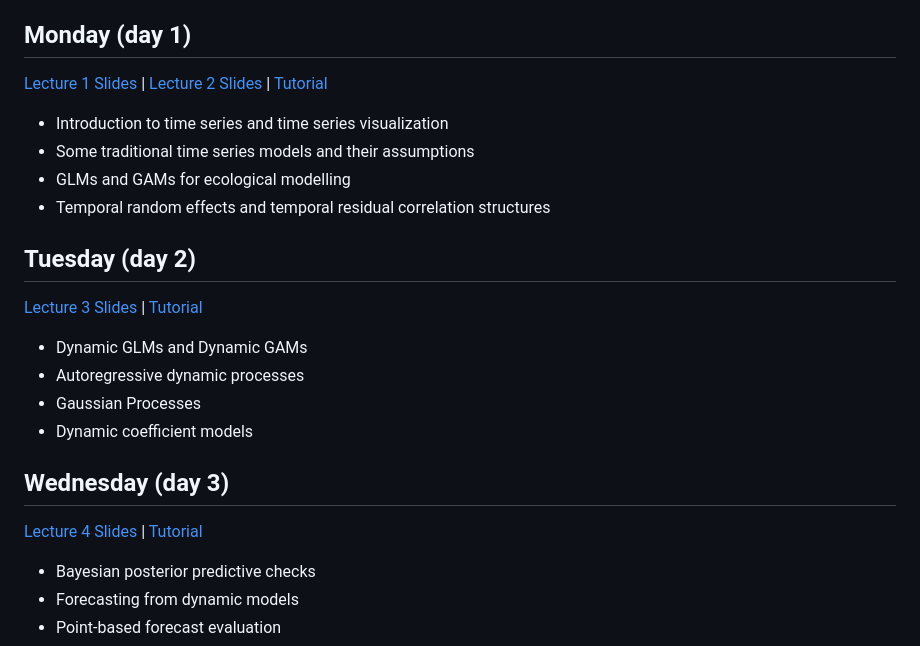
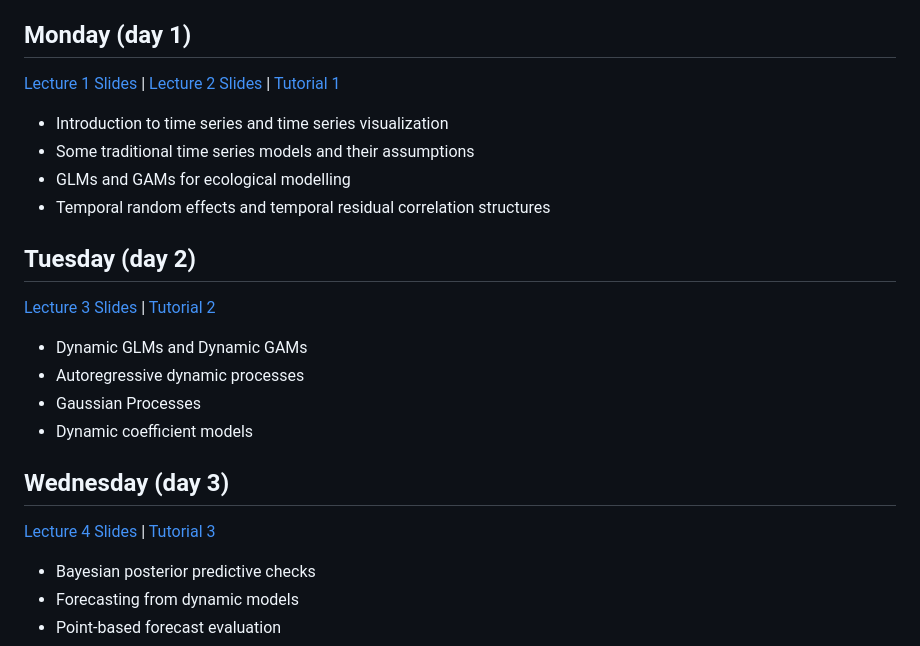
Before and after one commit to nicholasjclark/physalia-forecasting-course, a Markdown page: README.md, the part around the change printed below. Drawn GitHub-style.

```diff
--- a/README.md
+++ b/README.md
@@ -79,7 +79,7 @@ remotes::install_github('nicholasjclark/mvgam', force = TRUE)
 
 
 ## Monday (day 1)
-[Lecture 1 Slides](https://nicholasjclark.github.io/physalia-forecasting-course/day1/lecture_1_slidedeck) | [Lecture 2 Slides](https://nicholasjclark.github.io/physalia-forecasting-course/day1/lecture_2_slidedeck) | [Tutorial](https://nicholasjclark.github.io/physalia-forecasting-course/day1/tutorial_1_physalia)
+[Lecture 1 Slides](https://nicholasjclark.github.io/physalia-forecasting-course/day1/lecture_1_slidedeck) | [Lecture 2 Slides](https://nicholasjclark.github.io/physalia-forecasting-course/day1/lecture_2_slidedeck) | [Tutorial 1](https://nicholasjclark.github.io/physalia-forecasting-course/day1/tutorial_1_physalia)
 * Introduction to time series and time series visualization
 * Some traditional time series models and their assumptions
 * GLMs and GAMs for ecological modelling
@@ -87,7 +87,7 @@ remotes::install_github('nicholasjclark/mvgam', force = TRUE)
 
 
 ## Tuesday (day 2)
-[Lecture 3 Slides](https://nicholasjclark.github.io/physalia-forecasting-course/day2/lecture_3_slidedeck) | [Tutorial](https://nicholasjclark.github.io/physalia-forecasting-course/day2/tutorial_2_physalia)
+[Lecture 3 Slides](https://nicholasjclark.github.io/physalia-forecasting-course/day2/lecture_3_slidedeck) | [Tutorial 2](https://nicholasjclark.github.io/physalia-forecasting-course/day2/tutorial_2_physalia)
 * Dynamic GLMs and Dynamic GAMs
 * Autoregressive dynamic processes
 * Gaussian Processes
@@ -95,7 +95,7 @@ remotes::install_github('nicholasjclark/mvgam', force = TRUE)
 
 
 ## Wednesday (day 3)
-[Lecture 4 Slides](https://nicholasjclark.github.io/physalia-forecasting-course/day3/lecture_4_slidedeck) | [Tutorial](https://nicholasjclark.github.io/physalia-forecasting-course/day3/tutorial_3_physalia)
+[Lecture 4 Slides](https://nicholasjclark.github.io/physalia-forecasting-course/day3/lecture_4_slidedeck) | [Tutorial 3](https://nicholasjclark.github.io/physalia-forecasting-course/day3/tutorial_3_physalia)
 * Bayesian posterior predictive checks
 * Forecasting from dynamic models
 * Point-based forecast evaluation
```
Also changed, not shown: other parts of README.md (+1 -0 lines).
